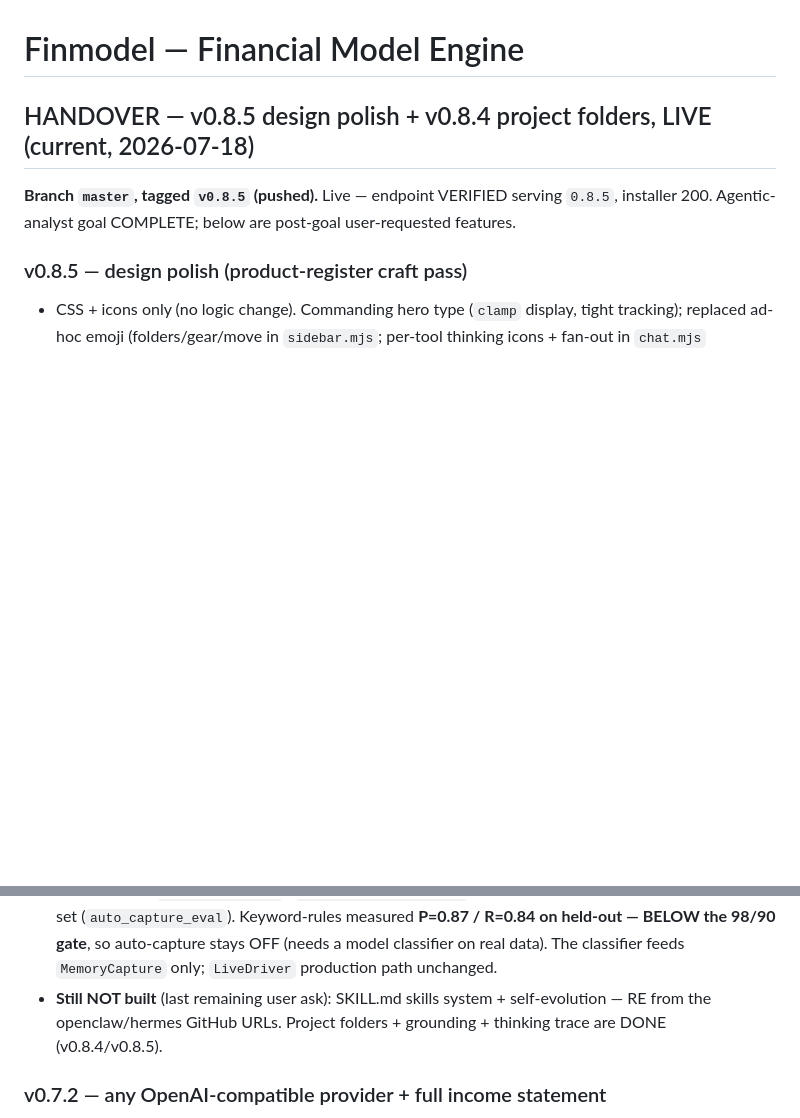
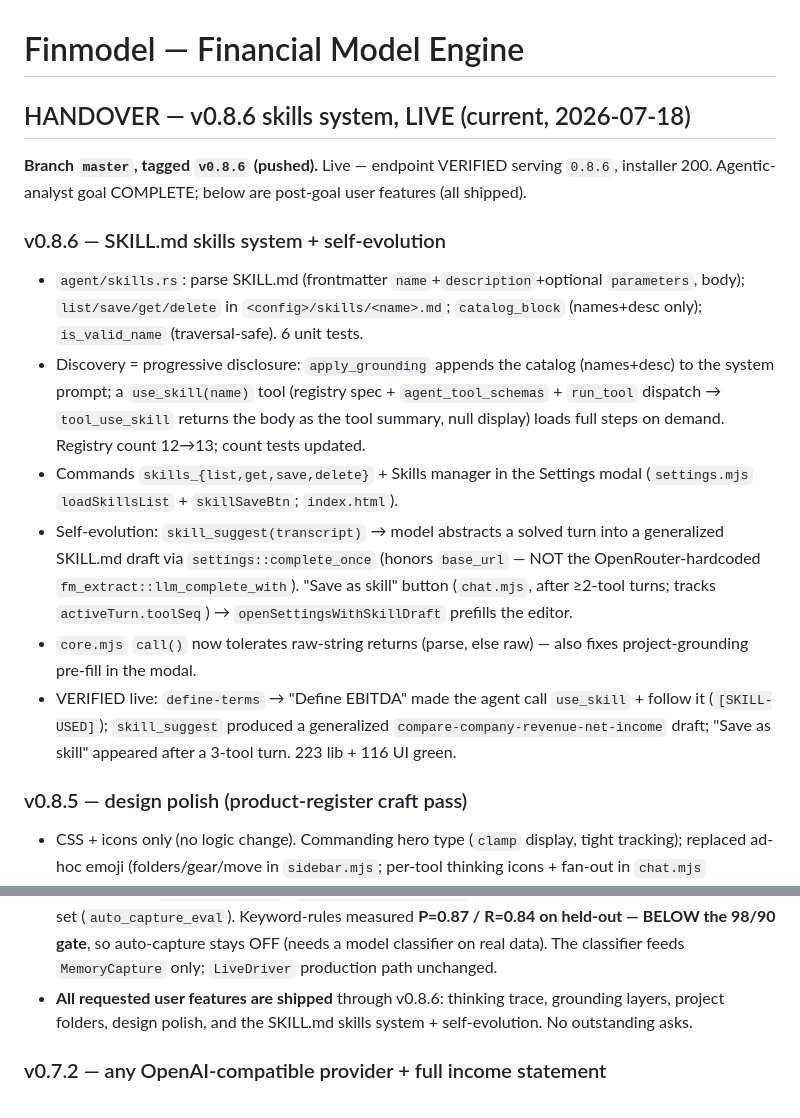
Before and after one commit to Knightwarrior911/finmodel-rust, a Markdown page: CLAUDE.md, 2 parts joined by grey strips. Rendered like a GitHub page; blank space fills up the shorter version.

Commit message:
docs(claude): v0.8.6 skills system handover; all requested features shipped

```diff
--- a/CLAUDE.md
+++ b/CLAUDE.md
@@ -1,8 +1,28 @@
 # Finmodel — Financial Model Engine
 
-## HANDOVER — v0.8.5 design polish + v0.8.4 project folders, LIVE (current, 2026-07-18)
-**Branch `master`, tagged `v0.8.5` (pushed).** Live — endpoint VERIFIED serving
-`0.8.5`, installer 200. Agentic-analyst goal COMPLETE; below are post-goal user-requested features.
+## HANDOVER — v0.8.6 skills system, LIVE (current, 2026-07-18)
+**Branch `master`, tagged `v0.8.6` (pushed).** Live — endpoint VERIFIED serving
+`0.8.6`, installer 200. Agentic-analyst goal COMPLETE; below are post-goal user features (all shipped).
+### v0.8.6 — SKILL.md skills system + self-evolution
+- `agent/skills.rs`: parse SKILL.md (frontmatter `name`+`description`+optional `parameters`, body);
+  `list/save/get/delete` in `<config>/skills/<name>.md`; `catalog_block` (names+desc only);
+  `is_valid_name` (traversal-safe). 6 unit tests.
+- Discovery = progressive disclosure: `apply_grounding` appends the catalog (names+desc) to the system
+  prompt; a `use_skill(name)` tool (registry spec + `agent_tool_schemas` + `run_tool` dispatch →
+  `tool_use_skill` returns the body as the tool summary, null display) loads full steps on demand.
+  Registry count 12→13; count tests updated.
+- Commands `skills_{list,get,save,delete}` + Skills manager in the Settings modal (`settings.mjs`
+  `loadSkillsList` + `skillSaveBtn`; `index.html`).
+- Self-evolution: `skill_suggest(transcript)` → model abstracts a solved turn into a generalized
+  SKILL.md draft via `settings::complete_once` (honors `base_url` — NOT the OpenRouter-hardcoded
+  `fm_extract::llm_complete_with`). "Save as skill" button (`chat.mjs`, after ≥2-tool turns; tracks
+  `activeTurn.toolSeq`) → `openSettingsWithSkillDraft` prefills the editor.
+- `core.mjs` `call()` now tolerates raw-string returns (parse, else raw) — also fixes project-grounding
+  pre-fill in the modal.
+- VERIFIED live: `define-terms` → "Define EBITDA" made the agent call `use_skill` + follow it
+  (`[SKILL-USED]`); `skill_suggest` produced a generalized `compare-company-revenue-net-income` draft;
+  "Save as skill" appeared after a 3-tool turn. 223 lib + 116 UI green.
+
 
 ### v0.8.5 — design polish (product-register craft pass)
 - CSS + icons only (no logic change). Commanding hero type (`clamp` display, tight tracking);
@@ -47,8 +67,8 @@
   dev/held-out set (`auto_capture_eval`). Keyword-rules measured **P=0.87 / R=0.84 on held-out —
   BELOW the 98/90 gate**, so auto-capture stays OFF (needs a model classifier on real data). The
   classifier feeds `MemoryCapture` only; `LiveDriver` production path unchanged.
-- **Still NOT built** (last remaining user ask): SKILL.md skills system + self-evolution — RE from
-  the openclaw/hermes GitHub URLs. Project folders + grounding + thinking trace are DONE (v0.8.4/v0.8.5).
+- **All requested user features are shipped** through v0.8.6: thinking trace, grounding layers, project
+  folders, design polish, and the SKILL.md skills system + self-evolution. No outstanding asks.
 
 ### v0.7.2 — any OpenAI-compatible provider + full income statement
 - `Settings.base_url` (default OpenRouter). `chat_completions_url`/`provider_base`/
```
